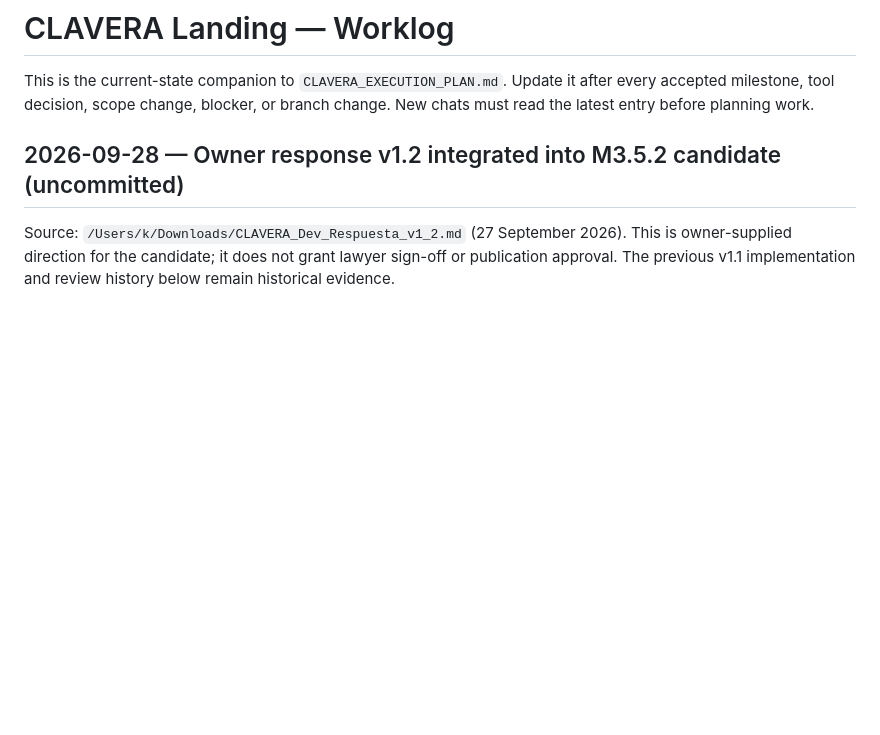
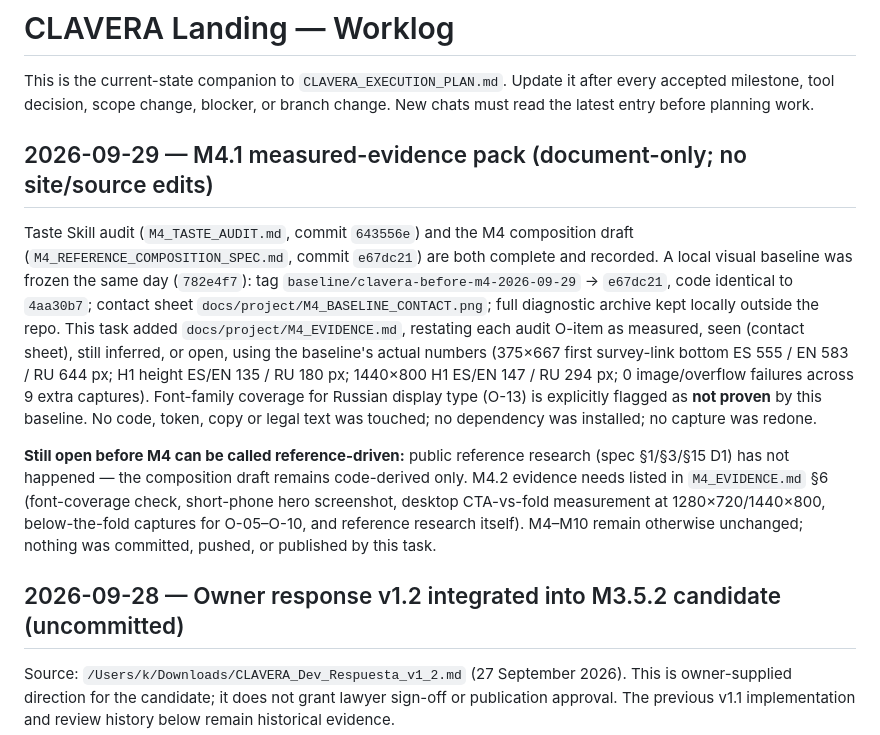
Before and after one commit to clavera-dev/clavera-landing, a Markdown page: docs/project/CLAVERA_WORKLOG.md, the part around the change. Drawn GitHub-style; blank space fills up the shorter version.

Commit message:
agent-control: M4.1 — измеренный снимок и evidence pack

```diff
--- a/docs/project/CLAVERA_WORKLOG.md
+++ b/docs/project/CLAVERA_WORKLOG.md
@@ -1,6 +1,12 @@
 # CLAVERA Landing — Worklog
 
 This is the current-state companion to `CLAVERA_EXECUTION_PLAN.md`. Update it after every accepted milestone, tool decision, scope change, blocker, or branch change. New chats must read the latest entry before planning work.
+
+## 2026-09-29 — M4.1 measured-evidence pack (document-only; no site/source edits)
+
+Taste Skill audit (`M4_TASTE_AUDIT.md`, commit `643556e`) and the M4 composition draft (`M4_REFERENCE_COMPOSITION_SPEC.md`, commit `e67dc21`) are both complete and recorded. A local visual baseline was frozen the same day (`782e4f7`): tag `baseline/clavera-before-m4-2026-09-29` → `e67dc21`, code identical to `4aa30b7`; contact sheet `docs/project/M4_BASELINE_CONTACT.png`; full diagnostic archive kept locally outside the repo. This task added `docs/project/M4_EVIDENCE.md`, restating each audit O-item as measured, seen (contact sheet), still inferred, or open, using the baseline's actual numbers (375×667 first survey-link bottom ES 555 / EN 583 / RU 644 px; H1 height ES/EN 135 / RU 180 px; 1440×800 H1 ES/EN 147 / RU 294 px; 0 image/overflow failures across 9 extra captures). Font-family coverage for Russian display type (O-13) is explicitly flagged as **not proven** by this baseline. No code, token, copy or legal text was touched; no dependency was installed; no capture was redone.
+
+**Still open before M4 can be called reference-driven:** public reference research (spec §1/§3/§15 D1) has not happened — the composition draft remains code-derived only. M4.2 evidence needs listed in `M4_EVIDENCE.md` §6 (font-coverage check, short-phone hero screenshot, desktop CTA-vs-fold measurement at 1280×720/1440×800, below-the-fold captures for O-05–O-10, and reference research itself). M4–M10 remain otherwise unchanged; nothing was committed, pushed, or published by this task.
 
 ## 2026-09-28 — Owner response v1.2 integrated into M3.5.2 candidate (uncommitted)
 
```
Also changed, not shown: docs/project/CLAVERA_EXECUTION_PLAN.md (+3 -3 lines), docs/project/M4_EVIDENCE.md (added, +102 -0 lines).
